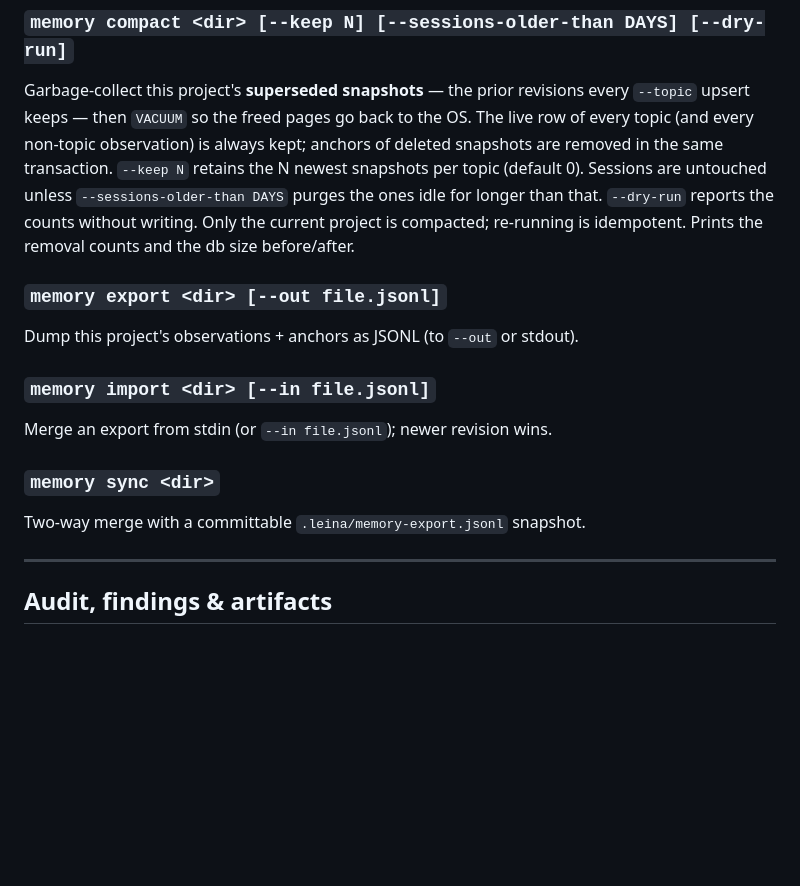
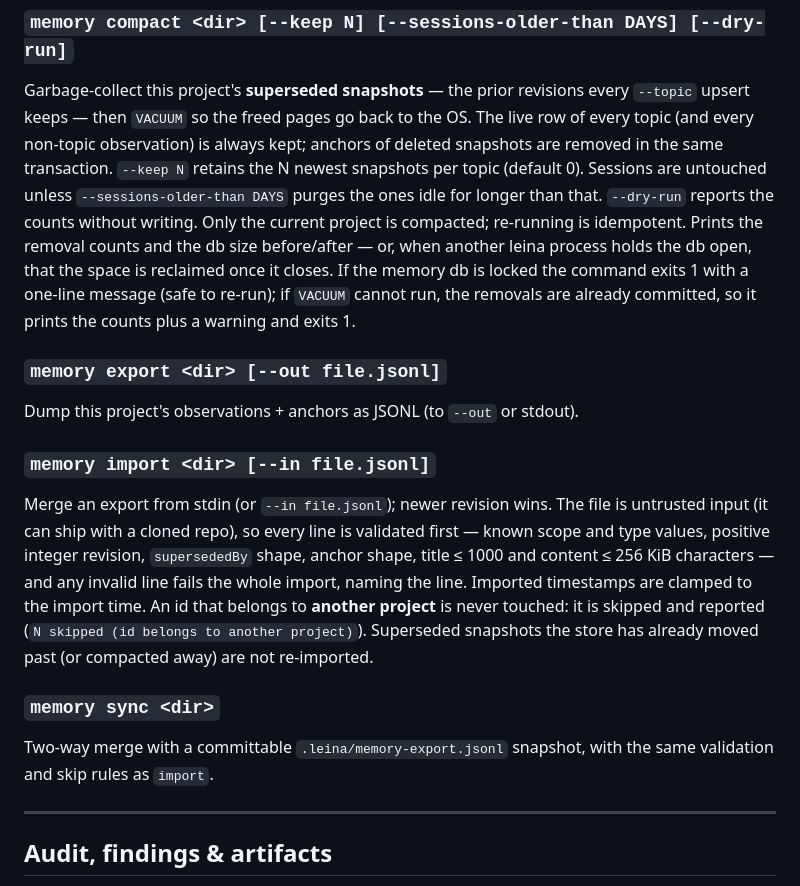
Before and after one commit to Kolimar/leina, a Markdown page: docs/CLI_REFERENCE.md, the part around one of its changes. Drawn GitHub-style; blank space fills up the shorter version.

```diff
--- a/docs/CLI_REFERENCE.md
+++ b/docs/CLI_REFERENCE.md
@@ -232,16 +241,27 @@ are removed in the same transaction. `--keep N` retains the N newest snapshots p
 (default 0). Sessions are untouched unless `--sessions-older-than DAYS` purges the ones idle
 for longer than that. `--dry-run` reports the counts without writing. Only the current
 project is compacted; re-running is idempotent. Prints the removal counts and the db size
-before/after.
+before/after — or, when another leina process holds the db open, that the space is
+reclaimed once it closes. If the memory db is locked the command exits 1 with a one-line
+message (safe to re-run); if `VACUUM` cannot run, the removals are already committed, so it
+prints the counts plus a warning and exits 1.
 
 ### `memory export <dir> [--out file.jsonl]`
 Dump this project's observations + anchors as JSONL (to `--out` or stdout).
 
 ### `memory import <dir> [--in file.jsonl]`
-Merge an export from stdin (or `--in file.jsonl`); newer revision wins.
+Merge an export from stdin (or `--in file.jsonl`); newer revision wins. The file is untrusted
+input (it can ship with a cloned repo), so every line is validated first — known scope and
+type values, positive integer revision, `supersededBy` shape, anchor shape, title ≤ 1000 and
+content ≤ 256 KiB characters — and any invalid line fails the whole import, naming the line.
+Imported timestamps are clamped to the import time. An id that belongs to **another
+project** is never touched: it is skipped and reported (`N skipped (id belongs to another
+project)`). Superseded snapshots the store has already moved past (or compacted away) are
+not re-imported.
 
 ### `memory sync <dir>`
-Two-way merge with a committable `.leina/memory-export.jsonl` snapshot.
+Two-way merge with a committable `.leina/memory-export.jsonl` snapshot, with the same
+validation and skip rules as `import`.
 
 ---
 
```
Also changed, not shown: other parts of docs/CLI_REFERENCE.md (+47 -17 lines), 1 other file.
